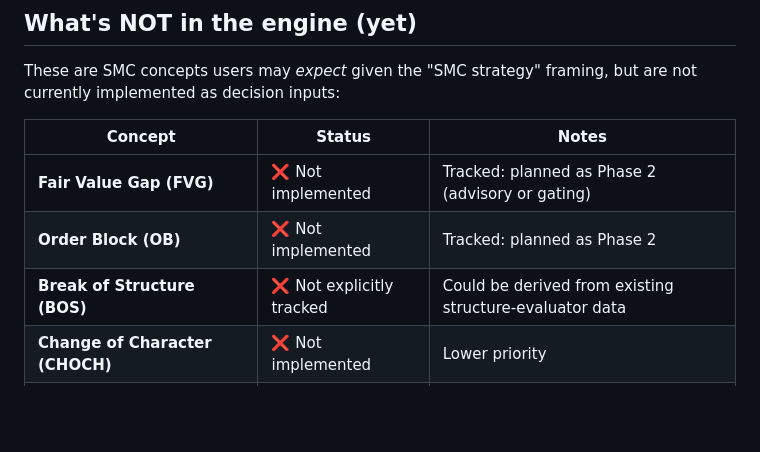
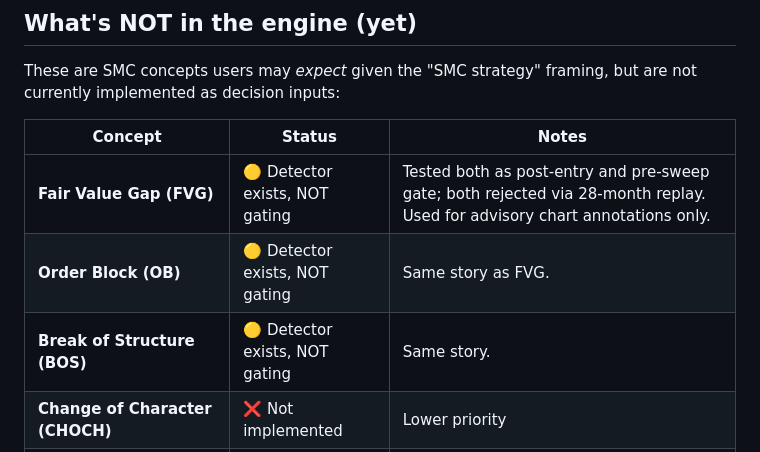
Before and after one commit to foongef/shamarx-app, a Markdown page: docs/STRATEGY.md, the part around one of its changes. GitHub-like rendering; blank space fills up the shorter version.

```diff
--- a/docs/STRATEGY.md
+++ b/docs/STRATEGY.md
@@ -79,9 +79,9 @@ framing, but are not currently implemented as decision inputs:
 
 | Concept | Status | Notes |
 |---|---|---|
-| **Fair Value Gap (FVG)** | ❌ Not implemented | Tracked: planned as Phase 2 (advisory or gating) |
-| **Order Block (OB)** | ❌ Not implemented | Tracked: planned as Phase 2 |
-| **Break of Structure (BOS)** | ❌ Not explicitly tracked | Could be derived from existing structure-evaluator data |
+| **Fair Value Gap (FVG)** | 🟡 Detector exists, NOT gating | Tested both as post-entry and pre-sweep gate; both rejected via 28-month replay. Used for advisory chart annotations only. |
+| **Order Block (OB)** | 🟡 Detector exists, NOT gating | Same story as FVG. |
+| **Break of Structure (BOS)** | 🟡 Detector exists, NOT gating | Same story. |
 | **Change of Character (CHOCH)** | ❌ Not implemented | Lower priority |
 | **Mitigation block** | ❌ Not implemented | |
 | **Premium/discount Fib zones** | ❌ Not implemented | |
```
Also changed, not shown: other parts of docs/STRATEGY.md (+71 -18 lines).
